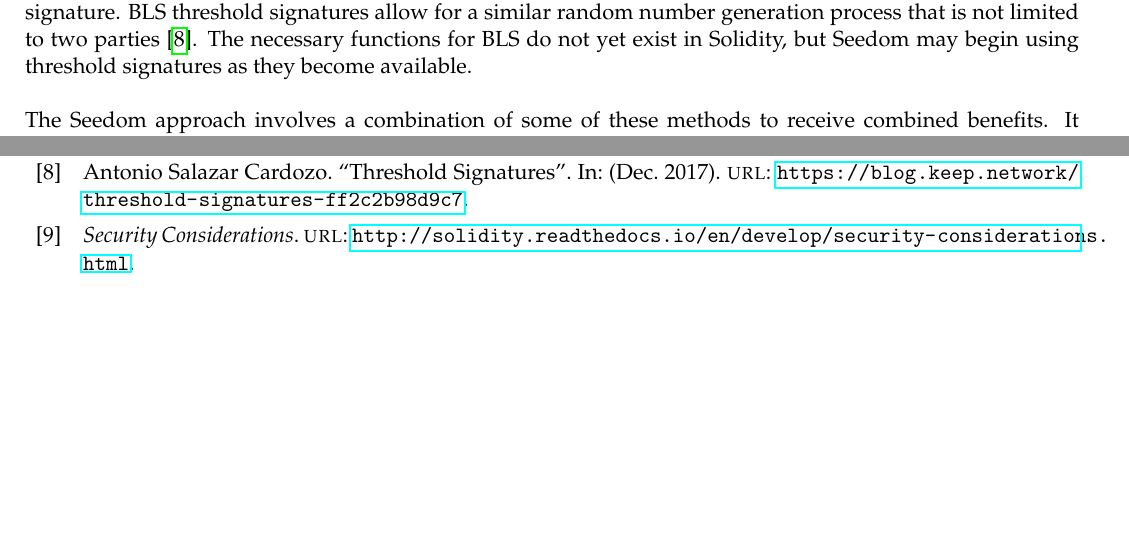
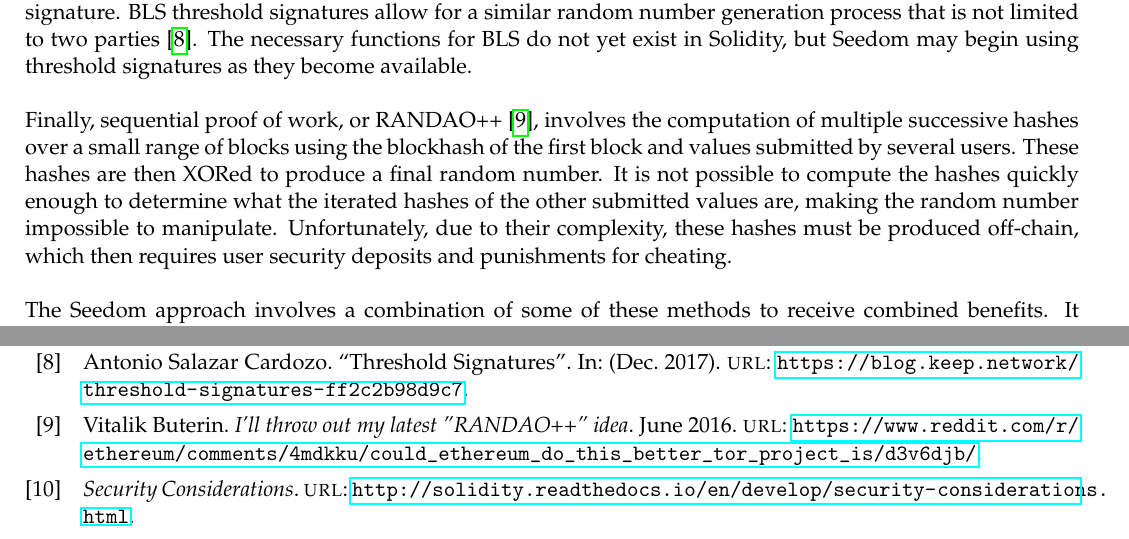
Before and after one commit to TeamPalmTree/charity-whitepaper, a LaTeX paper (seedom-whitepaper.tex): two parts of pages 11 and 17 of 17, joined at a grey line, cut so that both start at the same text, the shorter picture padded with empty space. Compiled offline with pdfLaTeX.

Commit message:
added sequential pow paragraph

```diff
--- a/seedom-whitepaper.tex
+++ b/seedom-whitepaper.tex
@@ -266,6 +266,7 @@ The future blockhash method locks the contract to a specific block number in a f
 Commit-reveal implementations, such as the RANDAO \cite{2}, collect user-generated secrets but then require a revelation phase, where users reveal many or all of these secrets on-chain. However, miners can ignore and reorder transactions, and avoid broadcasting blocks entirely. Miners may be able to receive many additional chances of winning, especially towards the end of the revelation phase, even with deincentivization mechanisms.\\\\
 Any use of an external oracle requires a participant to trust the availability and validity of such service. The participant must trust all of the oracle's underlying infrastructure and trust that the oracle has not tampered with the results. Moreover, a technique known as front-running allows an attacker to observe pending transactions for a response from an oracle and insert their own response ahead of the oracle's response using a higher gas price.\\\\
 Signidice uses a cryptographic signature between two parties to generate a secure random number using this signature. BLS threshold signatures allow for a similar random number generation process that is not limited to two parties \cite{15}. The necessary functions for BLS do not yet exist in Solidity, but Seedom may begin using threshold signatures as they become available.\\\\
+Finally, sequential proof of work, or RANDAO++ \cite{13}, involves the computation of multiple successive hashes over a small range of blocks using the blockhash of the first block and values submitted by several users. These hashes are then XORed to produce a final random number. It is not possible to compute the hashes quickly enough to determine what the iterated hashes of the other submitted values are, making the random number impossible to manipulate. Unfortunately, due to their complexity, these hashes must be produced off-chain, which then requires user security deposits and punishments for cheating.\\\\
 The Seedom approach involves a combination of some of these methods to receive combined benefits. It begins with receiving two secrets, or hashed messages, guaranteed to be from Seedom and the cause as part of a commit-reveal. Once these secrets store on-chain, the collection of public messages from participants can occur during the participation and voting phase.\\\\
 During the recap phase, the cause reveals their secret message first and saves the block number of this revelation transaction on-chain. Seedom then reveals their secret message in a future block, using the future blockhash of the reveal transaction block number as an additional source of entropy. The end() function stores this future blockhash within the fundraiser contract for reference. Both secret messages are verified using the formula in Figure \ref{figure:secretGenerationFormula}.\\\\
 The two revealed messages and the future blockhash are then used to calculate a first random number using the formula in Figure \ref{figure:firstRandomNumberForumla}, which is modded with the total number of entires to obtain a random entry number. The entry number is subsequently used to find a first random participant.
```
Also changed, not shown: seedom-whitepaper.pdf.
